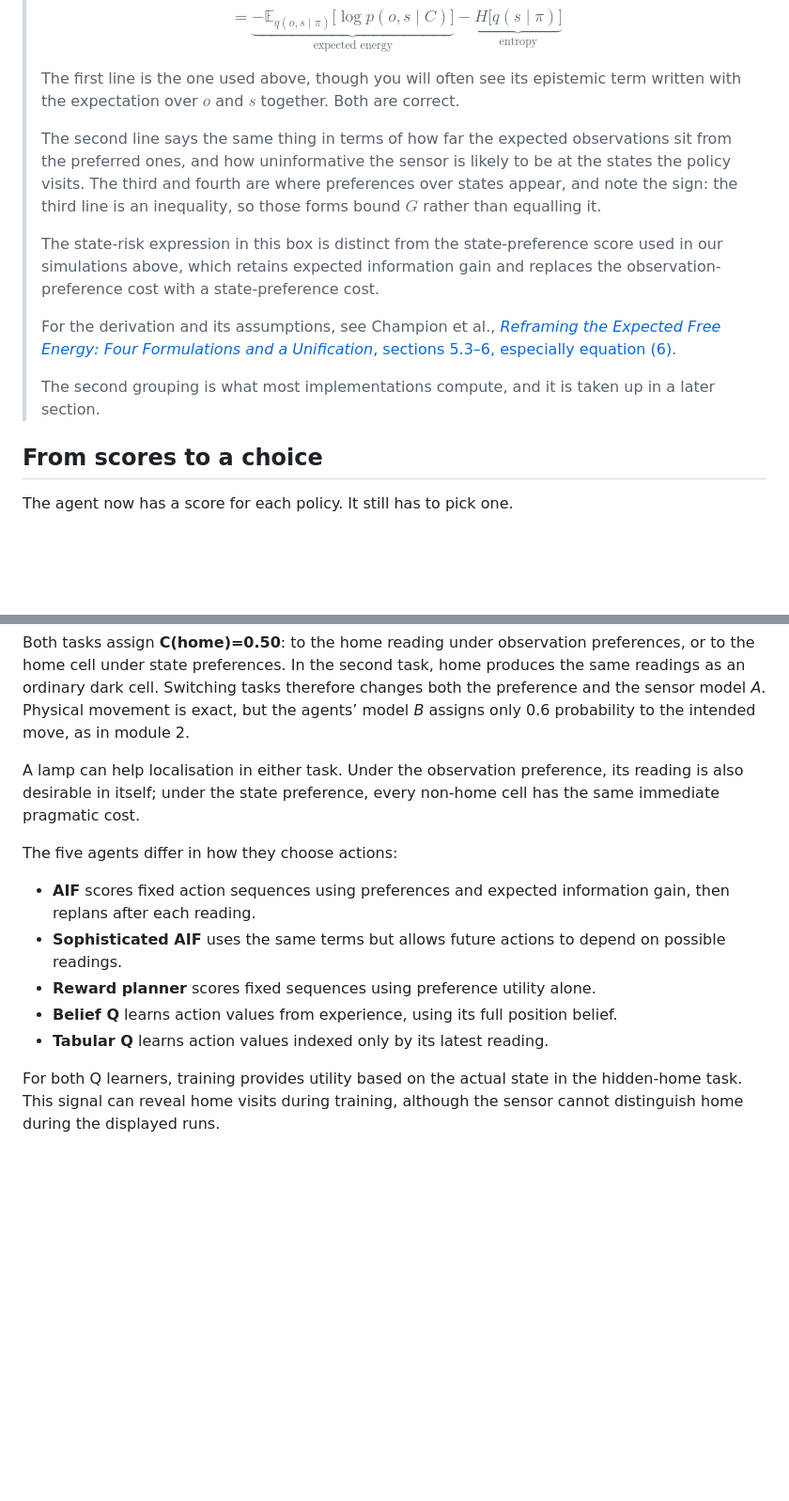
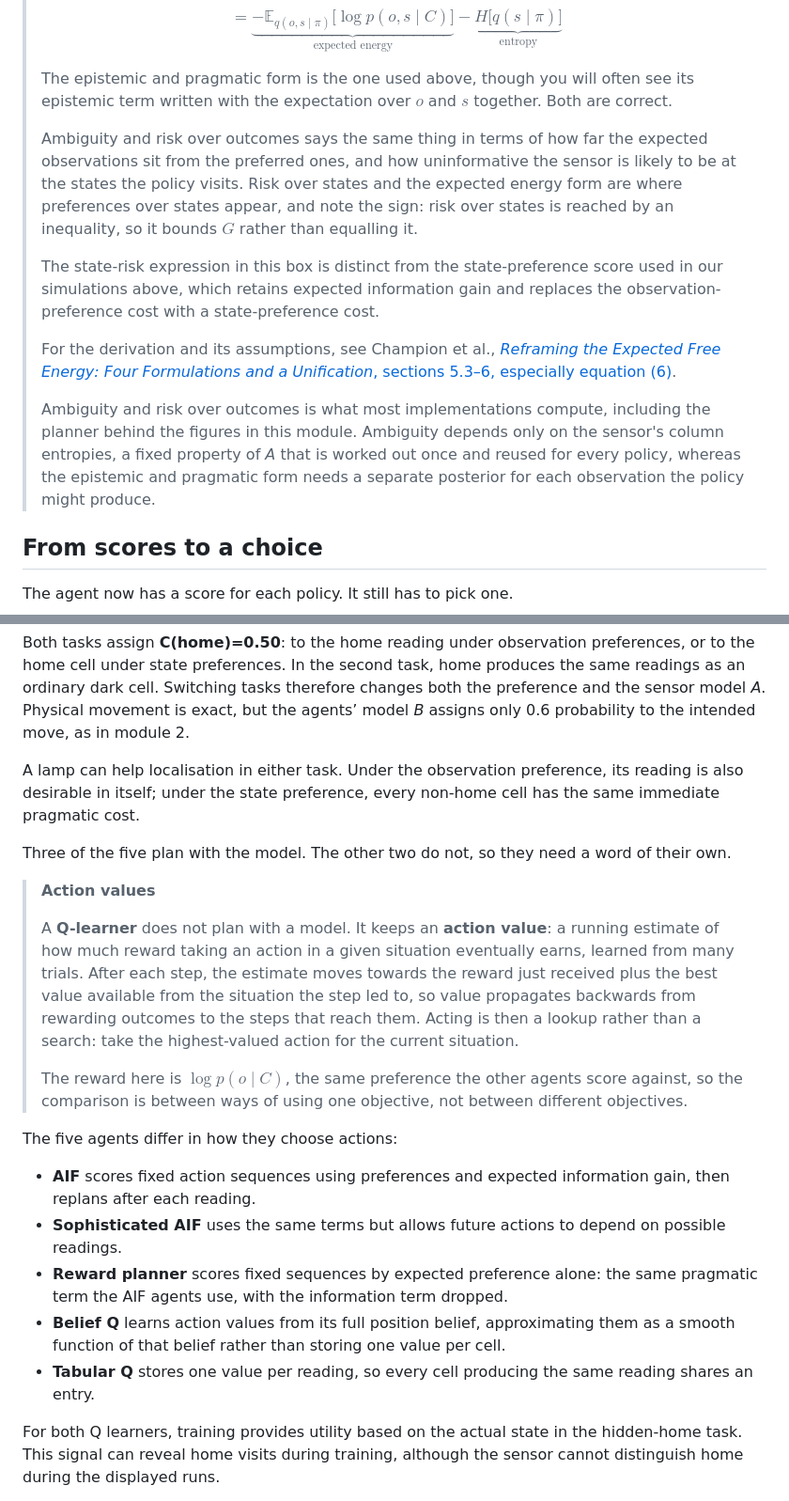
Before and after one commit to my-name-is-D/Active-Inference-visual-introduction, a Markdown page: content/module-4.md, 2 parts joined by grey strips. Shown at 94% size. Drawn GitHub-style; blank space fills up the shorter version.

```diff
--- a/content/module-4.md
+++ b/content/module-4.md
@@ -320,15 +324,15 @@ This choice of preference is separate from the choice between fixed and sophisti
 >
 > $$= \underbrace{-\mathbb{E}_{q(o,s\mid\pi)}\big[\log p(o,s\mid C)\big]}_{\text{expected energy}} - \underbrace{H\big[q(s\mid\pi)\big]}_{\text{entropy}}$$
 >
-> The first line is the one used above, though you will often see its epistemic term written with the expectation over $o$ and $s$ together. Both are correct.
+> The epistemic and pragmatic form is the one used above, though you will often see its epistemic term written with the expectation over $o$ and $s$ together. Both are correct.
 >
-> The second line says the same thing in terms of how far the expected observations sit from the preferred ones, and how uninformative the sensor is likely to be at the states the policy visits. The third and fourth are where preferences over states appear, and note the sign: the third line is an inequality, so those forms bound $G$ rather than equalling it.
+> Ambiguity and risk over outcomes says the same thing in terms of how far the expected observations sit from the preferred ones, and how uninformative the sensor is likely to be at the states the policy visits. Risk over states and the expected energy form are where preferences over states appear, and note the sign: risk over states is reached by an inequality, so it bounds $G$ rather than equalling it.
 >
 > The state-risk expression in this box is distinct from the state-preference score used in our simulations above, which retains expected information gain and replaces the observation-preference cost with a state-preference cost.
 >
 > For the derivation and its assumptions, see Champion et al., [*Reframing the Expected Free Energy: Four Formulations and a Unification*, sections 5.3–6, especially equation (6)](https://arxiv.org/html/2402.14460v1#S6).
 >
-> The second grouping is what most implementations compute, and it is taken up in a later section.
+> Ambiguity and risk over outcomes is what most implementations compute, including the planner behind the figures in this module. Ambiguity depends only on the sensor's column entropies, a fixed property of *A* that is worked out once and reused for every policy, whereas the epistemic and pragmatic form needs a separate posterior for each observation the policy might produce.
 
 
 
@@ -369,13 +373,21 @@ Both tasks assign **C(home)=0.50**: to the home reading under observation prefer
 
 A lamp can help localisation in either task. Under the observation preference, its reading is also desirable in itself; under the state preference, every non-home cell has the same immediate pragmatic cost.
 
+Three of the five plan with the model. The other two do not, so they need a word of their own.
+
+> **Action values**
+>
+> A **Q-learner** does not plan with a model. It keeps an **action value**: a running estimate of how much reward taking an action in a given situation eventually earns, learned from many trials. After each step, the estimate moves towards the reward just received plus the best value available from the situation the step led to, so value propagates backwards from rewarding outcomes to the steps that reach them. Acting is then a lookup rather than a search: take the highest-valued action for the current situation.
+>
+> The reward here is $\log p(o \mid C)$, the same preference the other agents score against, so the comparison is between ways of using one objective, not between different objectives.
+
 The five agents differ in how they choose actions:
 
 - **AIF** scores fixed action sequences using preferences and expected information gain, then replans after each reading.
 - **Sophisticated AIF** uses the same terms but allows future actions to depend on possible readings.
-- **Reward planner** scores fixed sequences using preference utility alone.
-- **Belief Q** learns action values from experience, using its full position belief.
-- **Tabular Q** learns action values indexed only by its latest reading.
+- **Reward planner** scores fixed sequences by expected preference alone: the same pragmatic term the AIF agents use, with the information term dropped.
+- **Belief Q** learns action values from its full position belief, approximating them as a smooth function of that belief rather than storing one value per cell.
+- **Tabular Q** stores one value per reading, so every cell producing the same reading shares an entry.
 
 For both Q learners, training provides utility based on the actual state in the hidden-home task. This signal can reveal home visits during training, although the sensor cannot distinguish home during the displayed runs.
 
```
Also changed, not shown: other parts of content/module-4.md (+10 -8 lines).
